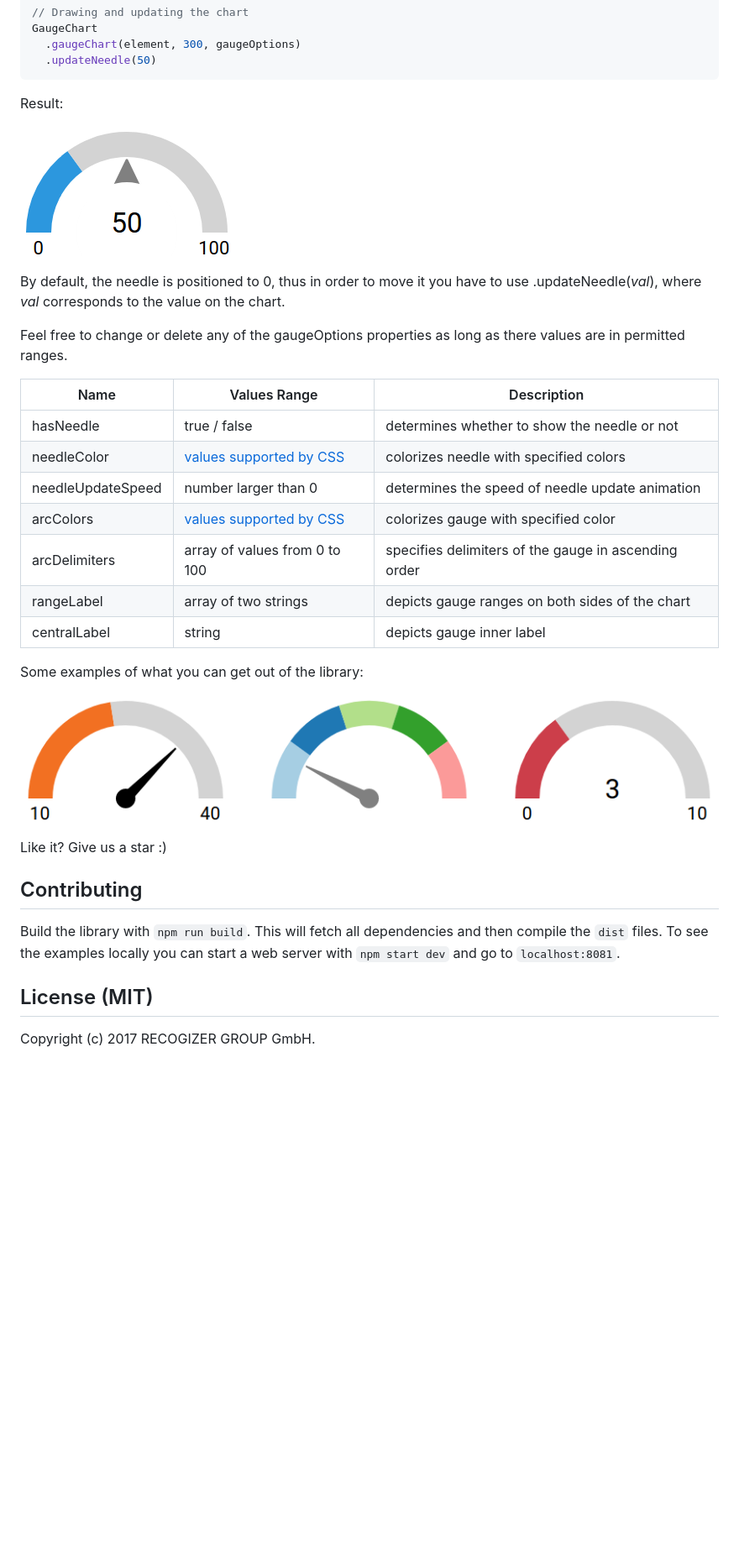
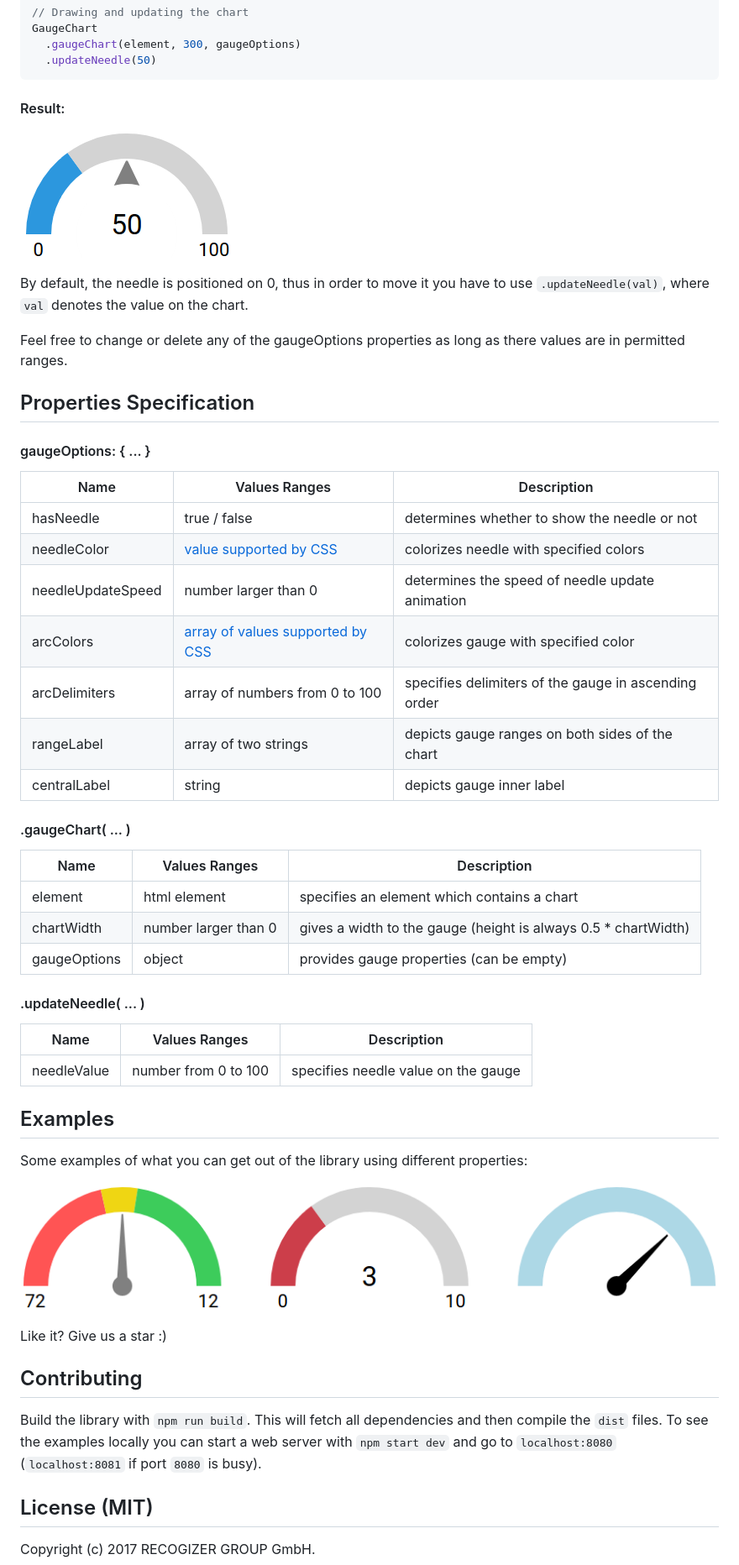
Before and after one commit to greetclock/gauge-chart, a Markdown page: README.md, the part around the change printed below. Shown: that part at 84% size. Drawn GitHub-style; pictures changed too: examples/img/gauge2.png; blank space fills up the shorter version.

````diff
--- a/README.md
+++ b/README.md
@@ -55,34 +58,53 @@ GaugeChart
 ```
 
 
-Result:
+#### Result:
 
 ![Gauge Example](/examples/img/gauge1.png "Gauge Example")
 
-By default, the needle is positioned to 0, thus in order to move it you have to use .updateNeedle(*val*), where *val* corresponds to the value on the chart.
+By default, the needle is positioned on 0, thus in order to move it you have to use `.updateNeedle(val)`, where `val` denotes the value on the chart.
 
 Feel free to change or delete any of the gaugeOptions properties as long as there values are in permitted ranges.
 
+## Properties Specification
 
-| Name | Values Range | Description |
-| ---- | ------------ | ----------- |
+#### gaugeOptions: { ... }
+
+| Name | Values Ranges | Description |
+| ---- | ------------- | ----------- |
 | hasNeedle | true / false | determines whether to show the needle or not |
-| needleColor | [values supported by CSS](https://www.w3schools.com/colors/default.asp) | colorizes needle with specified colors |
+| needleColor | [value supported by CSS](https://www.w3schools.com/colors/default.asp) | colorizes needle with specified colors |
 | needleUpdateSpeed | number larger than 0 | determines the speed of needle update animation |
-| arcColors | [values supported by CSS](https://www.w3schools.com/colors/default.asp) | colorizes gauge with specified color |
-| arcDelimiters | array of values from 0 to 100 | specifies delimiters of the gauge in ascending order |
+| arcColors | [array of values supported by CSS](https://www.w3schools.com/colors/default.asp) | colorizes gauge with specified color |
+| arcDelimiters | array of numbers from 0 to 100 | specifies delimiters of the gauge in ascending order |
 | rangeLabel | array of two strings | depicts gauge ranges on both sides of the chart |
 | centralLabel | string | depicts gauge inner label |
 
 
-Some examples of what you can get out of the library:
+#### .gaugeChart( ... )
+
+| Name | Values Ranges | Description |
+| ---- | ------------- | ----------- |
+| element | html element | specifies an element which contains a chart |
+| chartWidth | number larger than 0 | gives a width to the gauge (height is always 0.5 * chartWidth) |
+| gaugeOptions | object | provides gauge properties (can be empty) |
+
+#### .updateNeedle( ... )
+
+| Name | Values Ranges | Description |
+| ---- | ------------- | ----------- |
+| needleValue | number from 0 to 100 | specifies needle value on the gauge |
+
+## Examples
+
+Some examples of what you can get out of the library using different properties:
 
 ![Gauge Examples](/examples/img/gauge2.png "Gauge Examples")
 
 Like it? Give us a star :)
 
 ## Contributing
-Build the library with `npm run build`. This will fetch all dependencies and then compile the `dist` files. To see the examples locally you can start a web server with `npm start dev` and go to `localhost:8081`.
+Build the library with `npm run build`. This will fetch all dependencies and then compile the `dist` files. To see the examples locally you can start a web server with `npm start dev` and go to `localhost:8080` (`localhost:8081` if port `8080` is busy).
 
 ## License (MIT)
 Copyright (c) 2017 RECOGIZER GROUP GmbH.
````
Also changed, not shown: other parts of README.md (+7 -4 lines).
